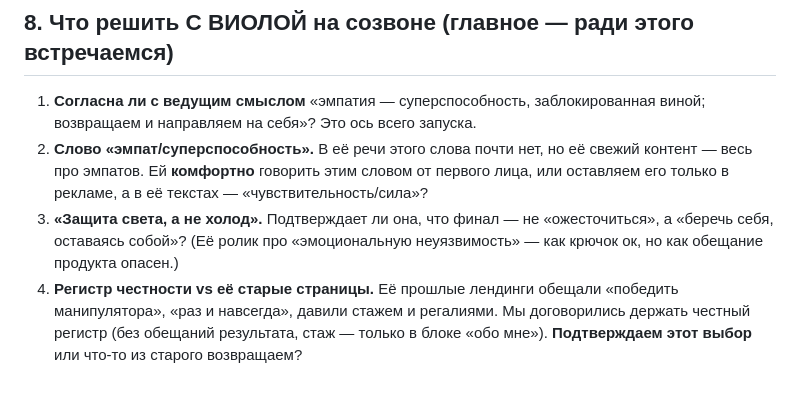
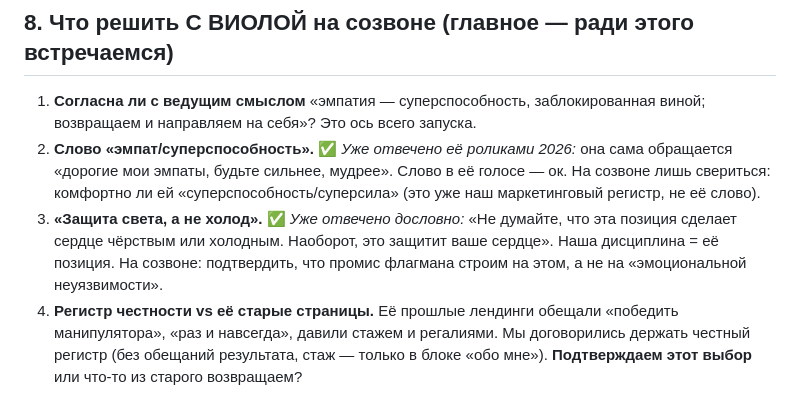
Before and after one commit to andzenho/violamaro, a Markdown page: sozvon-viola-2026-08-11.md, the part around the change. Rendered like a GitHub page.

Commit message:
созвон: вопросы 2 и 3 закрыты дословной речью Виолы (korpus/03-04)
Co-Authored-By: Claude Opus 4.8 <noreply@anthropic.com>
Claude-Session: https://claude.ai/code/session_018bBqm36Prmm3kZC8KAa7ZK

```diff
--- a/sozvon-viola-2026-08-11.md
+++ b/sozvon-viola-2026-08-11.md
@@ -139,8 +139,8 @@
 ## 8. Что решить С ВИОЛОЙ на созвоне (главное — ради этого встречаемся)
 
 1. **Согласна ли с ведущим смыслом** «эмпатия — суперспособность, заблокированная виной; возвращаем и направляем на себя»? Это ось всего запуска.
-2. **Слово «эмпат/суперспособность».** В её речи этого слова почти нет, но её свежий контент — весь про эмпатов. Ей **комфортно** говорить этим словом от первого лица, или оставляем его только в рекламе, а в её текстах — «чувствительность/сила»?
-3. **«Защита света, а не холод».** Подтверждает ли она, что финал — не «ожесточиться», а «беречь себя, оставаясь собой»? (Её ролик про «эмоциональную неуязвимость» — как крючок ок, но как обещание продукта опасен.)
+2. **Слово «эмпат/суперспособность».** ✅ *Уже отвечено её роликами 2026:* она сама обращается «дорогие мои эмпаты, будьте сильнее, мудрее». Слово в её голосе — ок. На созвоне лишь свериться: комфортно ли ей «суперспособность/суперсила» (это уже наш маркетинговый регистр, не её слово).
+3. **«Защита света, а не холод».** ✅ *Уже отвечено дословно:* «Не думайте, что эта позиция сделает сердце чёрствым или холодным. Наоборот, это защитит ваше сердце». Наша дисциплина = её позиция. На созвоне: подтвердить, что промис флагмана строим на этом, а не на «эмоциональной неуязвимости».
 4. **Регистр честности vs её старые страницы.** Её прошлые лендинги обещали «победить манипулятора», «раз и навсегда», давили стажем и регалиями. Мы договорились держать честный регистр (без обещаний результата, стаж — только в блоке «обо мне»). **Подтверждаем этот выбор** или что-то из старого возвращаем?
 5. **Даты.** У Виолы 5–10 сентября переезды. Нужны точные даты события и старта флагмана.
 6. **Тарифы флагмана** — делаем 3 уровня, как в «Лабиринте»?
```
